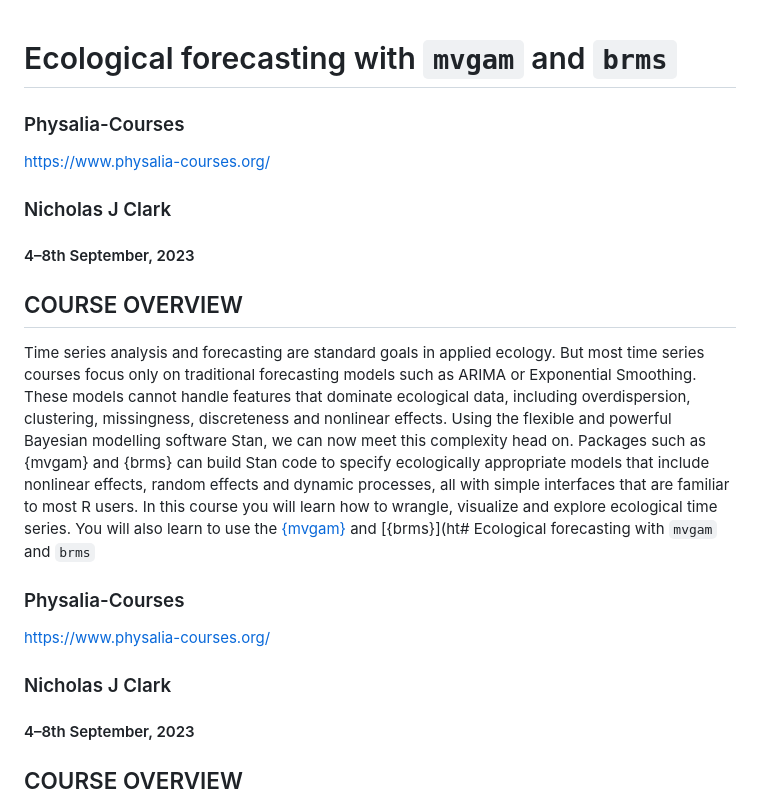
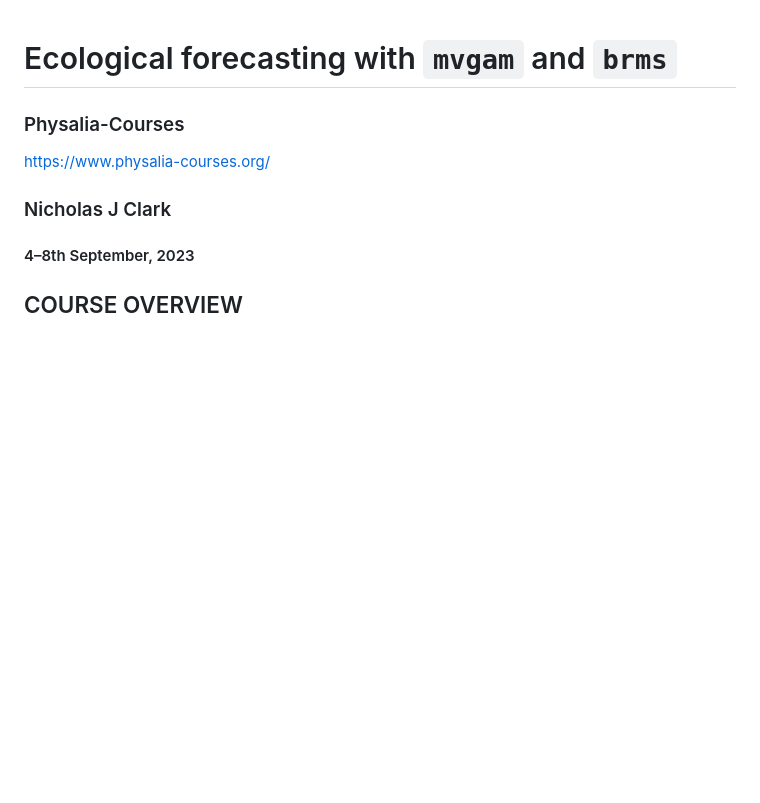
Before and after one commit to nicholasjclark/physalia-forecasting-course, a Markdown page: README.md, the part around the change. Drawn GitHub-style; blank space fills up the shorter version.

```diff
--- a/README.md
+++ b/README.md
@@ -1,15 +1,4 @@
 # Ecological forecasting with `mvgam` and `brms`
-
-### Physalia-Courses
-
-https://www.physalia-courses.org/
-
-### Nicholas J Clark
-
-#### 4&ndash;8th September, 2023
-
-## COURSE OVERVIEW
-Time series analysis and forecasting are standard goals in applied ecology. But most time series courses focus only on traditional forecasting models such as ARIMA or Exponential Smoothing. These models cannot handle features that dominate ecological data, including overdispersion, clustering, missingness, discreteness and nonlinear effects. Using the flexible and powerful Bayesian modelling software Stan, we can now meet this complexity head on. Packages such as {mvgam} and {brms} can build Stan code to specify ecologically appropriate models that include nonlinear effects, random effects and dynamic processes, all with simple interfaces that are familiar to most R users. In this course you will learn how to wrangle, visualize and explore ecological time series. You will also learn to use the [{mvgam}](https://github.com/nicholasjclark/mvgam) and [{brms}](ht# Ecological forecasting with `mvgam` and `brms`
 
 ### Physalia-Courses
 
```
